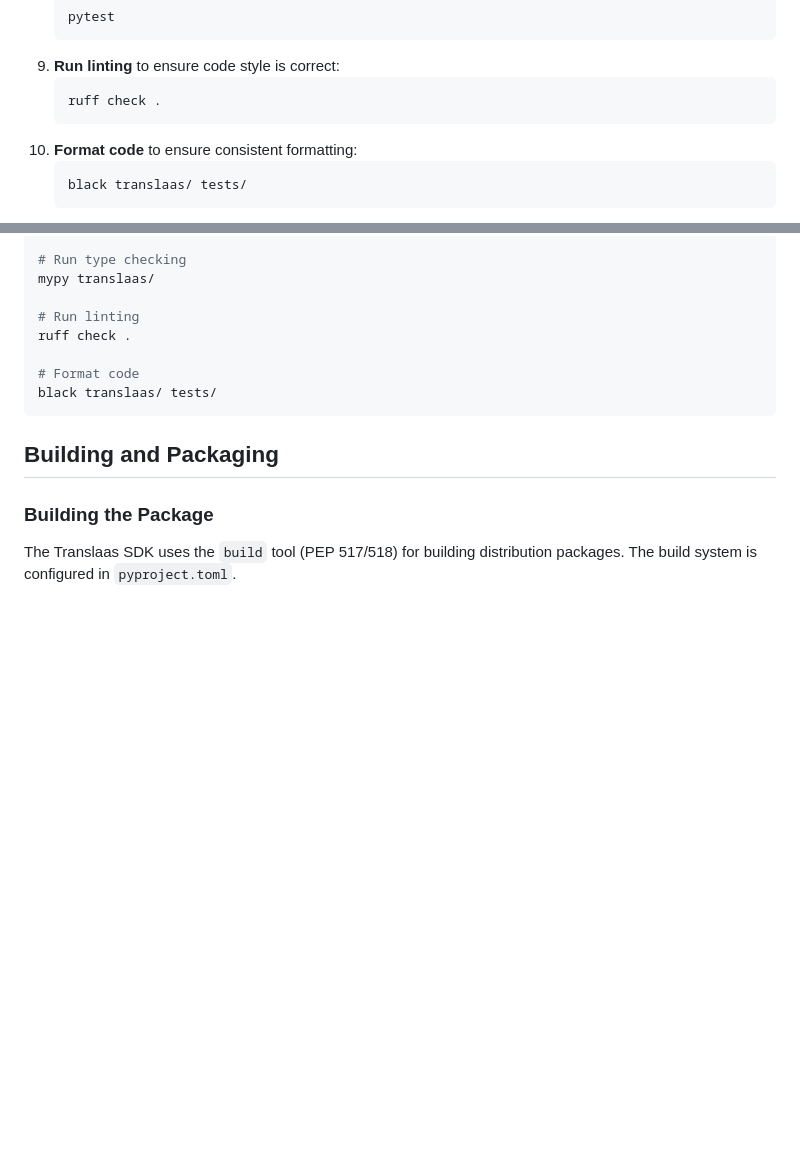
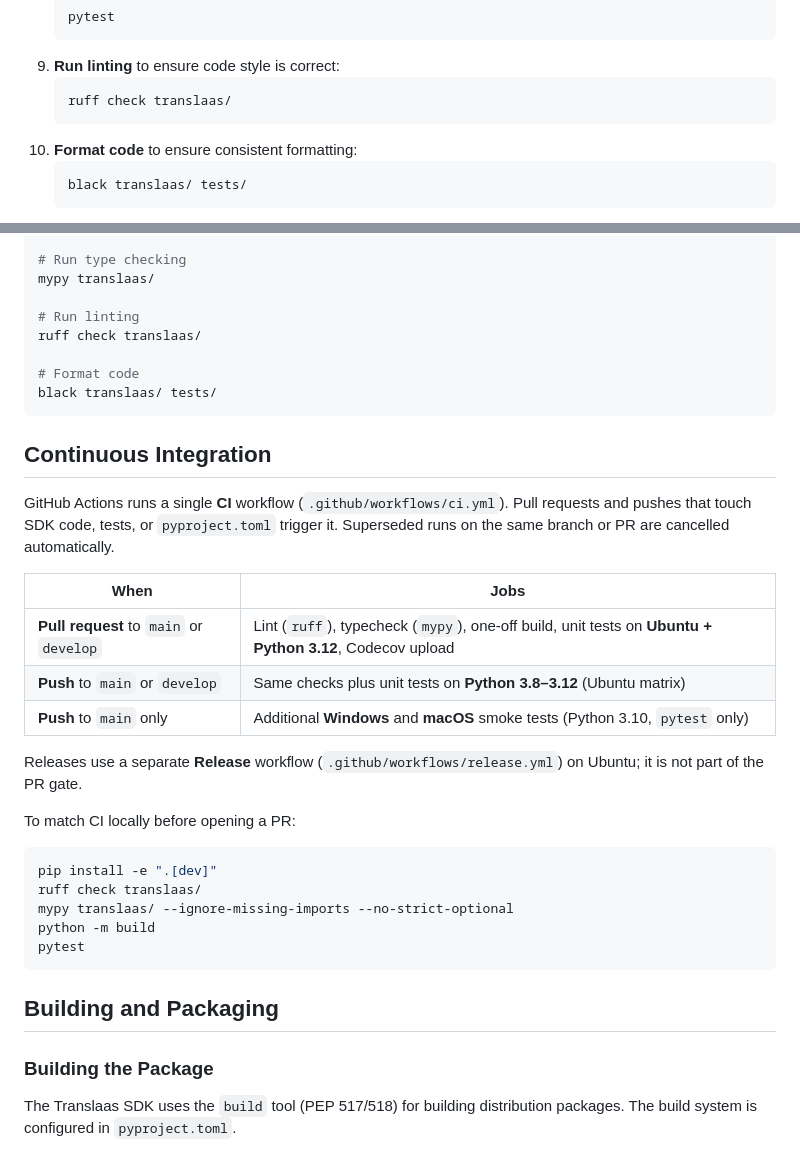
Before and after one commit to Mantelabs/translaas-sdk-python, a Markdown page: CONTRIBUTING.md, 2 parts joined by grey strips. GitHub-like rendering; blank space fills up the shorter version.

Commit message:
docs: document tiered CI behavior in CONTRIBUTING
Describe what runs on pull requests, branch pushes, and main-only cross-platform smoke tests, and align local pre-PR commands with the workflow.

````diff
--- a/CONTRIBUTING.md
+++ b/CONTRIBUTING.md
@@ -245,7 +245,7 @@ Red → Green → Refactor
    ```
 9. **Run linting** to ensure code style is correct:
    ```bash
-   ruff check .
+   ruff check translaas/
    ```
 10. **Format code** to ensure consistent formatting:
     ```bash
@@ -414,10 +414,32 @@ pytest-watch
 mypy translaas/
 
 # Run linting
-ruff check .
+ruff check translaas/
 
 # Format code
 black translaas/ tests/
+```
+
+## Continuous Integration
+
+GitHub Actions runs a single **CI** workflow (`.github/workflows/ci.yml`). Pull requests and pushes that touch SDK code, tests, or `pyproject.toml` trigger it. Superseded runs on the same branch or PR are cancelled automatically.
+
+| When | Jobs |
+|------|------|
+| **Pull request** to `main` or `develop` | Lint (`ruff`), typecheck (`mypy`), one-off build, unit tests on **Ubuntu + Python 3.12**, Codecov upload |
+| **Push** to `main` or `develop` | Same checks plus unit tests on **Python 3.8–3.12** (Ubuntu matrix) |
+| **Push** to `main` only | Additional **Windows** and **macOS** smoke tests (Python 3.10, `pytest` only) |
+
+Releases use a separate **Release** workflow (`.github/workflows/release.yml`) on Ubuntu; it is not part of the PR gate.
+
+To match CI locally before opening a PR:
+
+```bash
+pip install -e ".[dev]"
+ruff check translaas/
+mypy translaas/ --ignore-missing-imports --no-strict-optional
+python -m build
+pytest
 ```
 
 ## Building and Packaging
````
